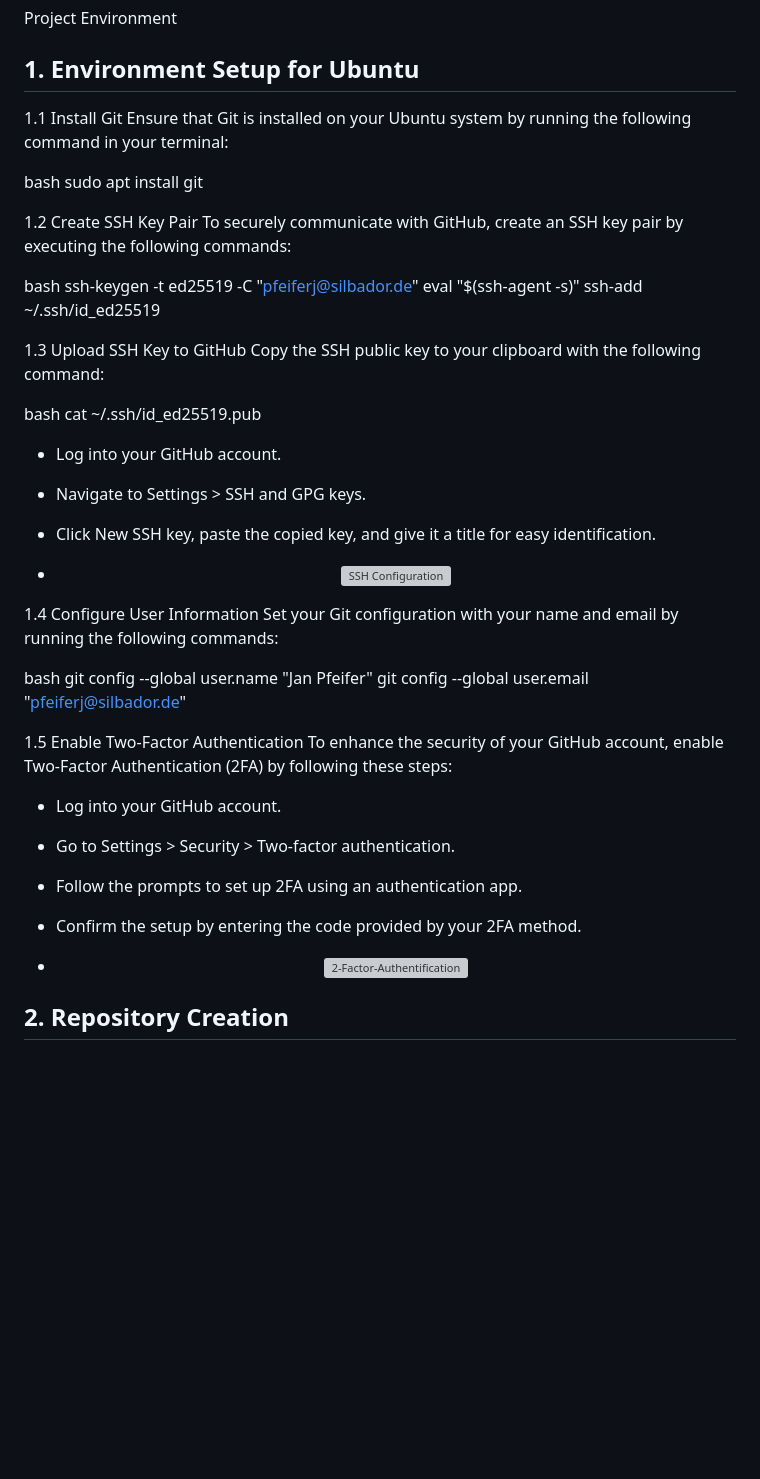
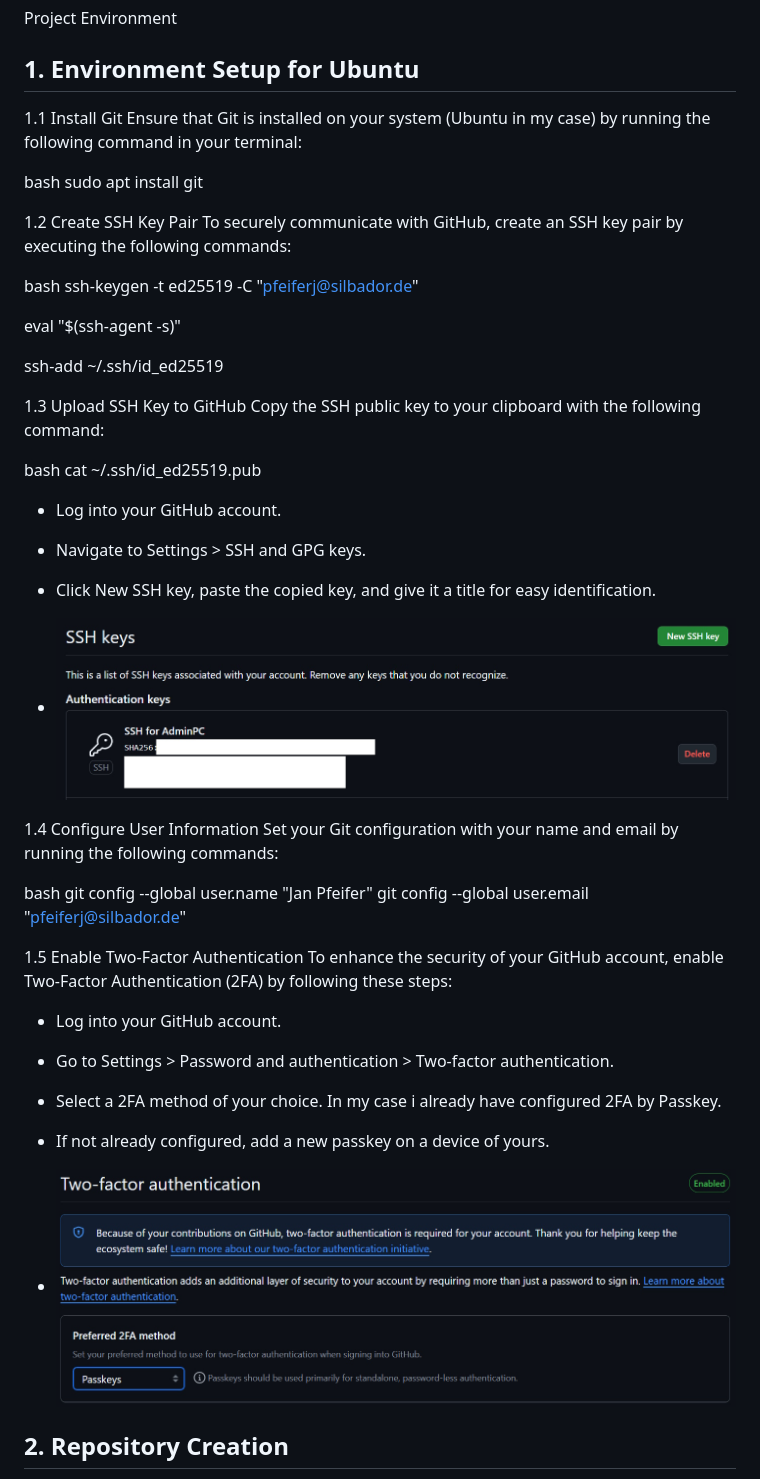
Before and after one commit to pfeifer-j/CC-24-25_NutriNube, a Markdown page: documentation/milestone1/milestone1.md, the part around the change. Drawn GitHub-style; blank space fills up the shorter version; grey boxes are pictures that could not be loaded.

```diff
--- a/documentation/milestone1/milestone1.md
+++ b/documentation/milestone1/milestone1.md
@@ -25,7 +25,7 @@ Project Environment
 ## 1. Environment Setup for Ubuntu
 
 1.1 Install Git
-Ensure that Git is installed on your Ubuntu system by running the following command in your terminal:
+Ensure that Git is installed on your system (Ubuntu in my case) by running the following command in your terminal:
 
 bash
 sudo apt install git
@@ -36,7 +36,9 @@ To securely communicate with GitHub, create an SSH key pair by executing the fol
 
 bash
 ssh-keygen -t ed25519 -C "pfeiferj@silbador.de"
+
 eval "$(ssh-agent -s)"
+
 ssh-add ~/.ssh/id_ed25519
 
 
@@ -52,7 +54,7 @@ cat ~/.ssh/id_ed25519.pub
 - Click New SSH key, paste the copied key, and give it a title for easy identification.
 
 - <p align="center">
-  <img src="/images/ssh.png" alt="SSH Configuration">
+  <img src="/images/ssh.jpg" alt="SSH Configuration">
 </p>
 
 1.4 Configure User Information
@@ -67,12 +69,12 @@ git config --global user.email "pfeiferj@silbador.de"
 To enhance the security of your GitHub account, enable Two-Factor Authentication (2FA) by following these steps:
 
 - Log into your GitHub account.
-- Go to Settings > Security > Two-factor authentication.
-- Follow the prompts to set up 2FA using an authentication app.
-- Confirm the setup by entering the code provided by your 2FA method.
+- Go to Settings > Password and authentication > Two-factor authentication.
+- Select a 2FA method of your choice. In my case i already have configured 2FA by Passkey.
+- If not already configured, add a new passkey on a device of yours.
 
 - <p align="center">
-  <img src="/images/2fa" alt="2-Factor-Authentification">
+  <img src="/images/2fa.jpg" alt="2-Factor-Authentification">
 </p>
 
 ## 2. Repository Creation
```
